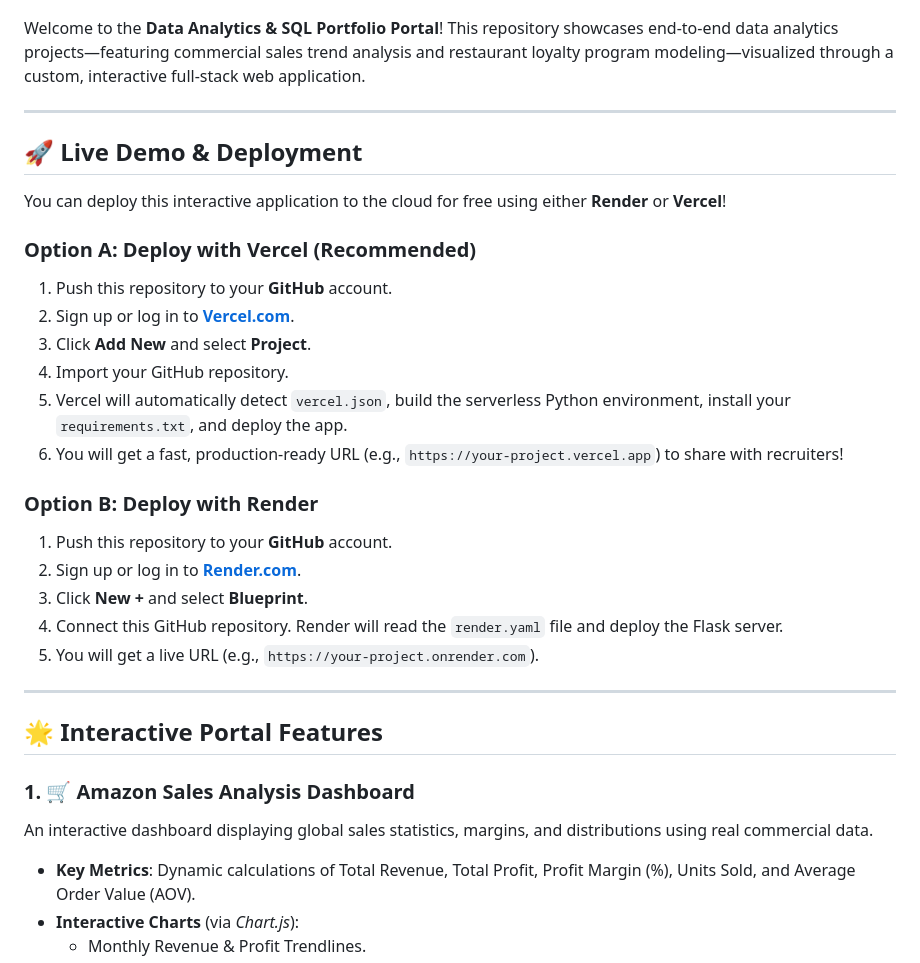
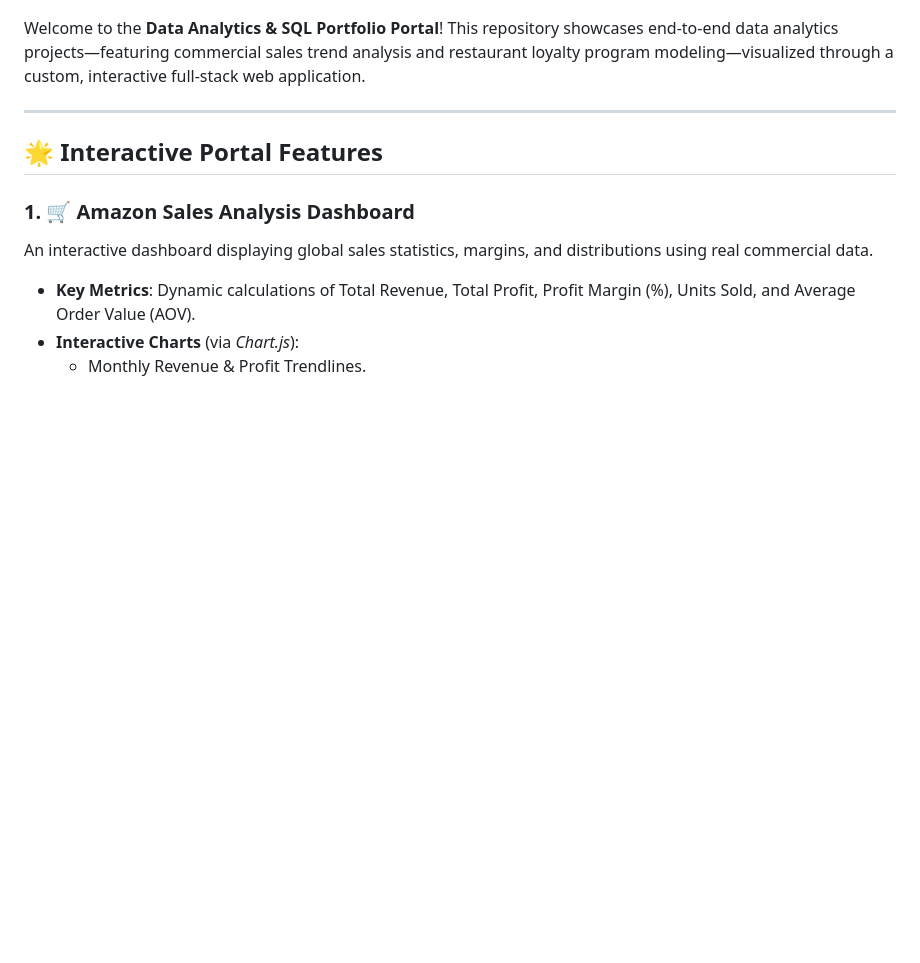
Before and after one commit to Bhavya101-Y/Amazon-sales-analysis-and-Dannys-diner-sql, a Markdown page: README.md, the part around the change. GitHub-like rendering; blank space fills up the shorter version.

Commit message:
Clean up README: remove deploy guide

```diff
--- a/README.md
+++ b/README.md
@@ -3,27 +3,6 @@
 ![Dashboard Preview](dashboard_preview.jpg)
 
 Welcome to the **Data Analytics & SQL Portfolio Portal**! This repository showcases end-to-end data analytics projects—featuring commercial sales trend analysis and restaurant loyalty program modeling—visualized through a custom, interactive full-stack web application.
-
----
-
-## 🚀 Live Demo & Deployment
-
-You can deploy this interactive application to the cloud for free using either **Render** or **Vercel**!
-
-### Option A: Deploy with Vercel (Recommended)
-1. Push this repository to your **GitHub** account.
-2. Sign up or log in to **[Vercel.com](https://vercel.com/)**.
-3. Click **Add New** and select **Project**.
-4. Import your GitHub repository.
-5. Vercel will automatically detect `vercel.json`, build the serverless Python environment, install your `requirements.txt`, and deploy the app.
-6. You will get a fast, production-ready URL (e.g., `https://your-project.vercel.app`) to share with recruiters!
-
-### Option B: Deploy with Render
-1. Push this repository to your **GitHub** account.
-2. Sign up or log in to **[Render.com](https://render.com/)**.
-3. Click **New +** and select **Blueprint**.
-4. Connect this GitHub repository. Render will read the `render.yaml` file and deploy the Flask server.
-5. You will get a live URL (e.g., `https://your-project.onrender.com`).
 
 ---
 
```
